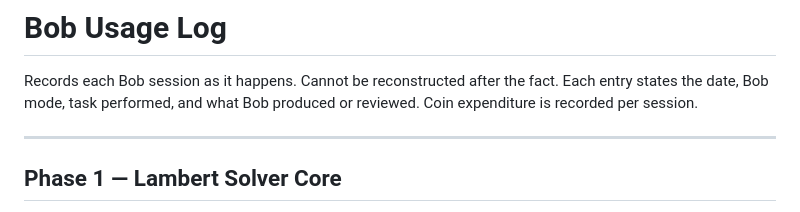
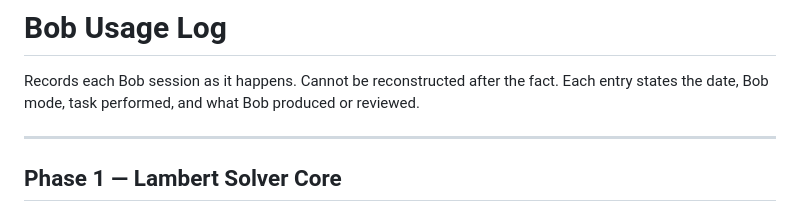
Before and after one commit to sh4wnbk/hits, a Markdown page: docs/BOB_USAGE.md, the part around the change. GitHub-like rendering.

```diff
--- a/docs/BOB_USAGE.md
+++ b/docs/BOB_USAGE.md
@@ -2,7 +2,7 @@
 
 Records each Bob session as it happens. Cannot be reconstructed after the fact.
 Each entry states the date, Bob mode, task performed, and what Bob produced or
-reviewed. Coin expenditure is recorded per session.
+reviewed.
 
 ---
 
```
Also changed, not shown: specs/roadmap.md (+0 -2 lines).
